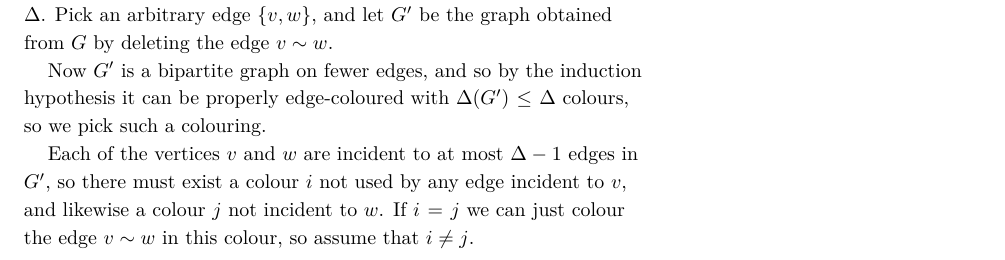
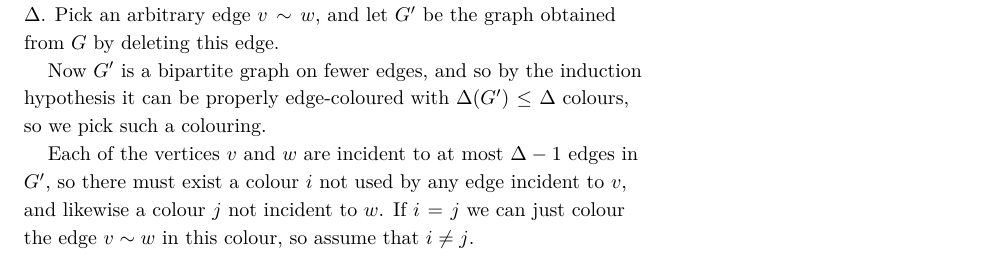
Before and after one commit to vagdur/Grafteori-1MA170, a LaTeX document (lecture16.tex): part of page 1 of 4, cut so that both start at the same text. Compiled offline with XeLaTeX; a LaTeX package or settings file that is missing is left out.

Commit message:
language tweak

```diff
--- a/lecture16.tex
+++ b/lecture16.tex
@@ -65,7 +65,7 @@ We can also see that if $v$ is a vertex of maximum degree, its incident edges mu
     \begin{proof}
         We prove the result by induction on the number $m = \abs{E}$ of edges. The base case of $m = 0$ is trivial.
 
-        So, let $G = (V,E)$ be bipartite, with $m$ edges and maximum degree $\Delta$. Pick an arbitrary edge $\{v,w\}$, and let $G'$ be the graph obtained from $G$ by deleting the edge $v \sim w$.
+        So, let $G = (V,E)$ be bipartite, with $m$ edges and maximum degree $\Delta$. Pick an arbitrary edge $v \sim w$, and let $G'$ be the graph obtained from $G$ by deleting this edge.
 
         Now $G'$ is a bipartite graph on fewer edges, and so by the induction hypothesis it can be properly edge-coloured with $\Delta(G') \leq \Delta$ colours, so we pick such a colouring.
 
```
